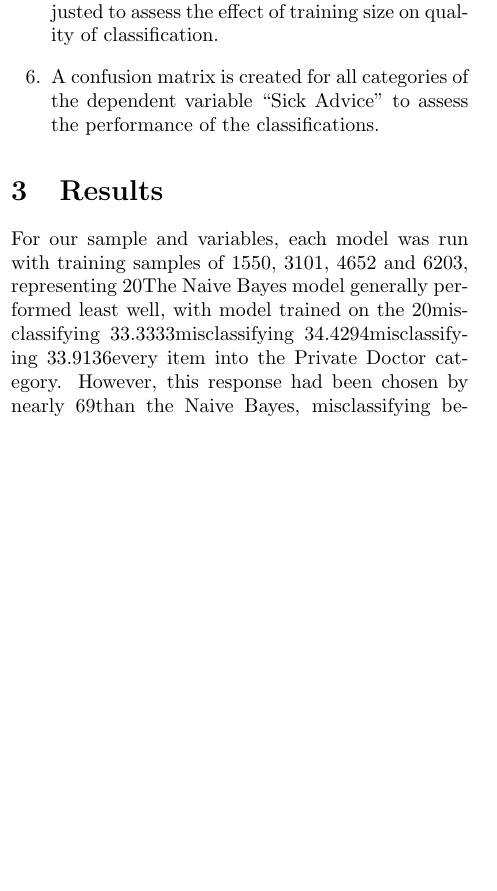
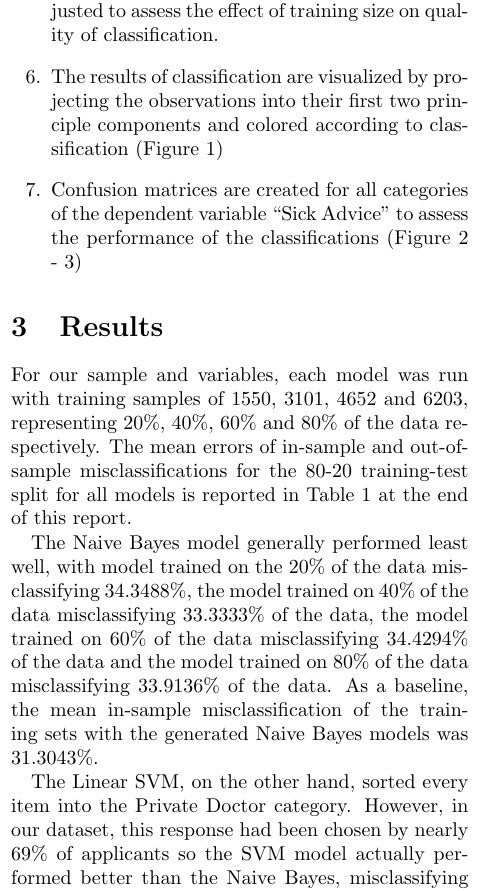
Before and after one commit to michellemho/machine_learning_for_cities, a LaTeX problem sheet (Assignment2/report-template/template-cusp-GX-5006.tex): part of one column of page 2 of 6, cut so that both start at the same text, the shorter picture padded with empty space. Compiled offline with pdfLaTeX.

Commit message:
michelle's edits, new table added

```diff
--- a/Assignment2/report-template/template-cusp-GX-5006.tex
+++ b/Assignment2/report-template/template-cusp-GX-5006.tex
@@ -122,19 +122,28 @@ affects the overall performance of the classification model and possible overfit
 \item All models are assessed via cross validation on training and test sets split
 from the original dataset. The training and test set sizes are adjusted to assess the effect of training size on quality
 of classification.
-\item A confusion matrix is created for all categories of the dependent variable
-``Sick Advice" to assess the performance of the classifications.
+\item The results of classification are visualized by projecting the observations
+into their first two principle components and colored according to classification (Figure 1)
+\item Confusion matrices are created for all categories of the dependent variable
+``Sick Advice" to assess the performance of the classifications (Figure 2 - 3)
 \end{enumerate}
 
 \section{Results}
 
 For our sample and variables, each model was run with training samples of 1550,
-3101, 4652 and 6203, representing 20%, 40%, 60% and 80% of the data respective.
+3101, 4652 and 6203, representing 20\%, 40\%, 60\% and 80\% of the data respectively.
+The mean errors of in-sample and out-of-sample misclassifications for the 80-20 training-test
+split for all models is reported in Table 1 at the end of this report.
+
 The Naive Bayes model generally performed least well, with model trained on the
-20% of the data misclassifying 34.3488%, the model trained on 40% of the data
-misclassifying 33.3333% of the data, the model trained on 60% of the data
-misclassifying 34.4294% of the data and the model trained on 80% of the data
-misclassifying 33.9136% of the data. The Linear SVM, on the other hand, sorted
-every item into the Private Doctor category. However, this response had been
-chosen by nearly 69% of applicants so this lack of calculation actually performed better
-than the Naive Bayes, misclassifying between 30.43% of the data and 31.17% of the data,
+20\% of the data misclassifying 34.3488\%, the model trained on 40\% of the data
+misclassifying 33.3333\% of the data, the model trained on 60\% of the data
+misclassifying 34.4294\% of the data and the model trained on 80\% of the data
+misclassifying 33.9136\% of the data. As a baseline, the mean
+in-sample misclassification of the training sets with the generated Naive Bayes models
+ was 31.3043\%.
+
+The Linear SVM, on the other hand, sorted
+every item into the Private Doctor category. However, in our dataset, this response had been
+chosen by nearly 69\% of applicants so the SVM model actually performed better
+than the Naive Bayes, misclassifying between 30.43\% of the data and 31.17\% of the data, depending
@@ -146,6 +161,6 @@ most popular category, a weight of 3 using SVM with 'RBF' kernal. However, this
 performed even worse than the Naive Bayes, with misclassified data percentages of
-35.11%, 34.75%, 35.59% and 34.24% for training sample sizes of 20%, 40%, 60% and
-80% respectively.
+35.11\%, 34.75\%, 35.59\% and 34.24\% for training sample sizes of 20\%, 40\%, 60\% and
+80\% respectively.
 
 \section{Conclusions}
 
```
Also changed, not shown: Assignment2/report-template/template-cusp-GX-5006.pdf, Assignment2/report-template/template-cusp-GX-5006.tex (49 more changed lines).
